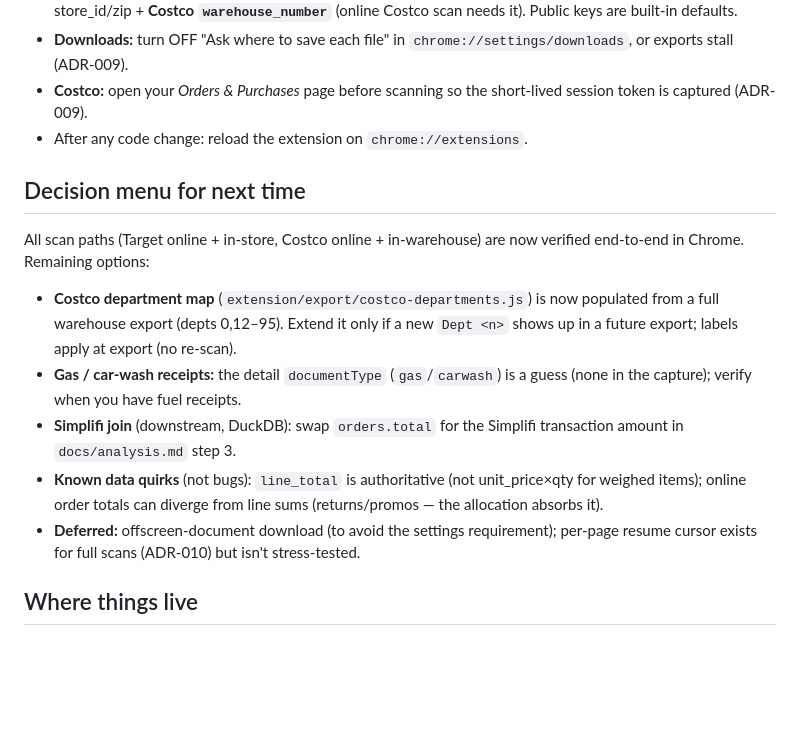
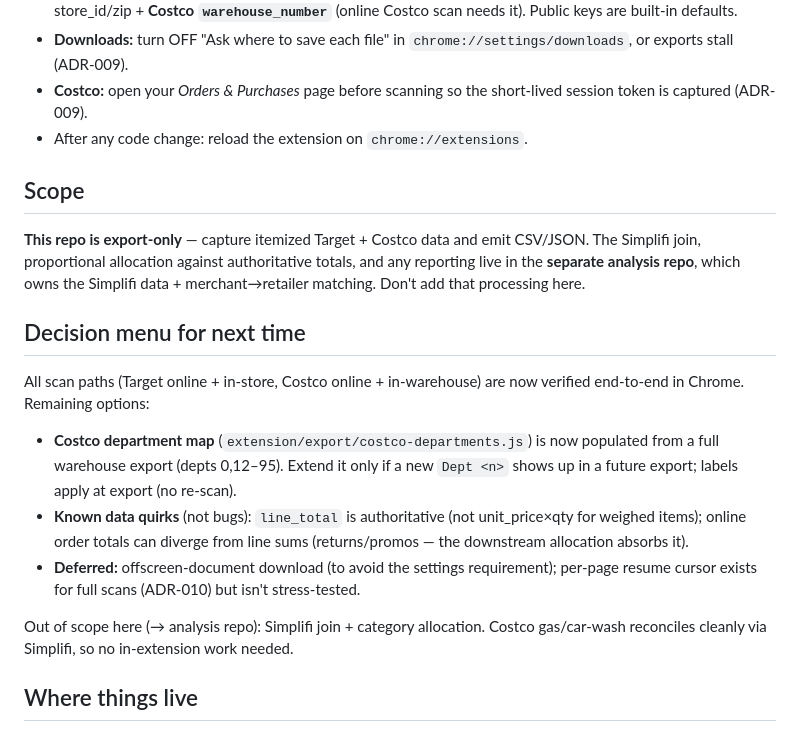
Before and after one commit to chelseamlap/store-receipt-extract, a Markdown page: docs/PICKUP.md, the part around the change. GitHub-like rendering; blank space fills up the shorter version.

Commit message:
Doc scope: this repo is export-only; join lives in the analysis repo
PICKUP note now states the boundary explicitly. Drops gas/car-wash and the
Simplifi join from the decision menu (gas reconciles via Simplifi; the join +
allocation belong to the separate analysis repo).

Co-Authored-By: Claude Opus 4.7 (1M context) <noreply@anthropic.com>

```diff
--- a/docs/PICKUP.md
+++ b/docs/PICKUP.md
@@ -37,6 +37,12 @@ orchestration is not unit-tested).
   short-lived session token is captured (ADR-009).
 - After any code change: reload the extension on `chrome://extensions`.
 
+## Scope
+**This repo is export-only** — capture itemized Target + Costco data and emit
+CSV/JSON. The Simplifi join, proportional allocation against authoritative
+totals, and any reporting live in the **separate analysis repo**, which owns the
+Simplifi data + merchant→retailer matching. Don't add that processing here.
+
 ## Decision menu for next time
 All scan paths (Target online + in-store, Costco online + in-warehouse) are now
 verified end-to-end in Chrome. Remaining options:
@@ -44,15 +50,15 @@ verified end-to-end in Chrome. Remaining options:
   populated from a full warehouse export (depts 0,12–95). Extend it only if a
   new `Dept <n>` shows up in a future export; labels apply at export (no
   re-scan).
-- **Gas / car-wash receipts:** the detail `documentType` (`gas`/`carwash`) is a
-  guess (none in the capture); verify when you have fuel receipts.
-- **Simplifi join** (downstream, DuckDB): swap `orders.total` for the Simplifi
-  transaction amount in `docs/analysis.md` step 3.
 - **Known data quirks** (not bugs): `line_total` is authoritative (not
   unit_price×qty for weighed items); online order totals can diverge from line
-  sums (returns/promos — the allocation absorbs it).
+  sums (returns/promos — the downstream allocation absorbs it).
 - **Deferred:** offscreen-document download (to avoid the settings requirement);
   per-page resume cursor exists for full scans (ADR-010) but isn't stress-tested.
+
+Out of scope here (→ analysis repo): Simplifi join + category allocation.
+Costco gas/car-wash reconciles cleanly via Simplifi, so no in-extension work
+needed.
 
 ## Where things live
 - Repo / remote: `~/personal-repo/store-receipt-extract` → https://github.com/chelseamlap/store-receipt-extract (`main`).
```
